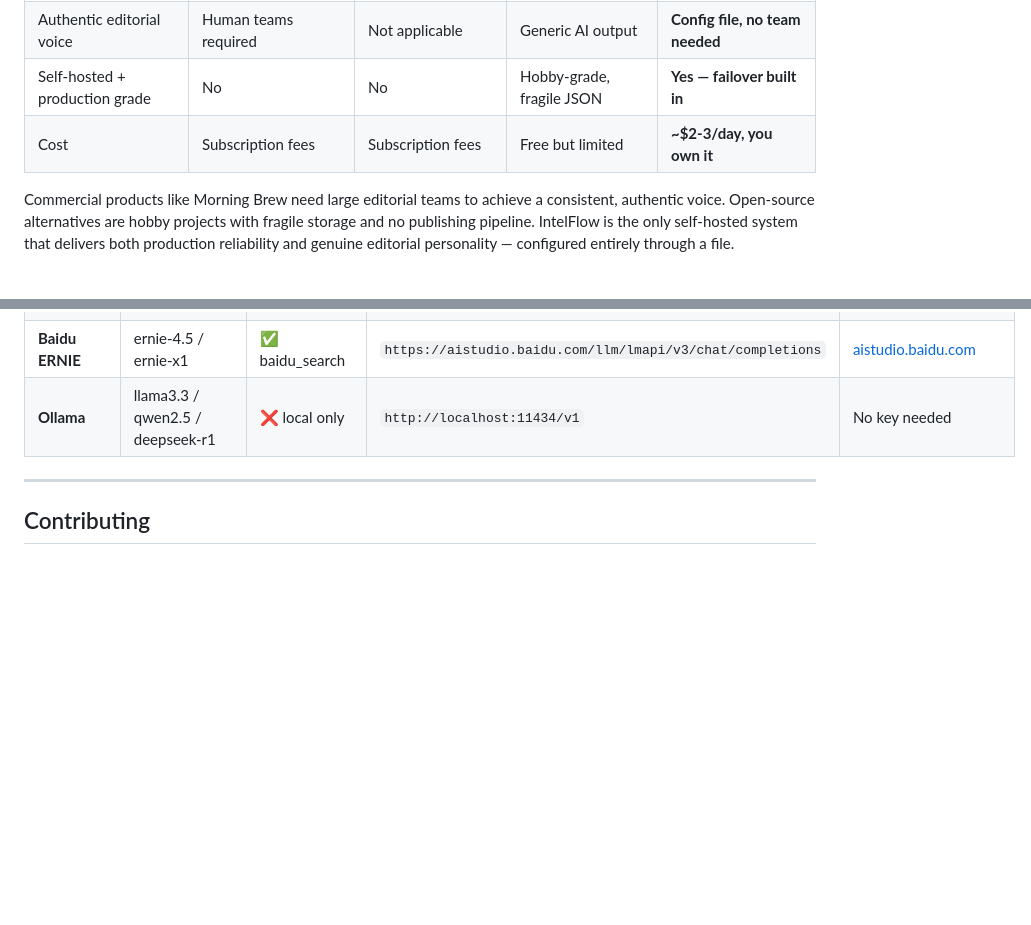
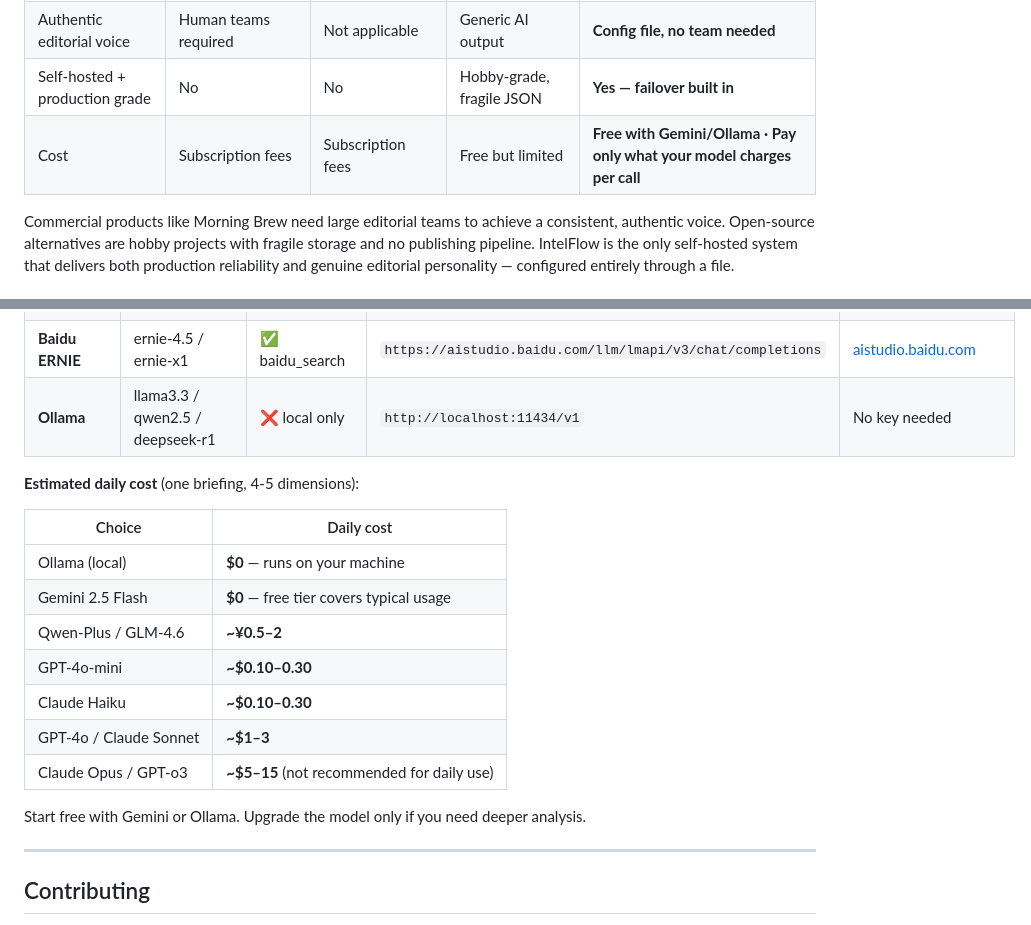
Before and after one commit to lizecheng2021-maker/IntelFlow, a Markdown page: README.md, 2 parts joined by grey strips. Drawn GitHub-style; blank space fills up the shorter version.

```diff
--- a/README.md
+++ b/README.md
@@ -43,7 +43,7 @@ The only open-source **agentic** intelligence system that:
 | Custom analysis dimensions | No — fixed editorial | No — you curate manually | No — hardcoded topics | **Yes — fully configurable** |
 | Authentic editorial voice | Human teams required | Not applicable | Generic AI output | **Config file, no team needed** |
 | Self-hosted + production grade | No | No | Hobby-grade, fragile JSON | **Yes — failover built in** |
-| Cost | Subscription fees | Subscription fees | Free but limited | **~$2-3/day, you own it** |
+| Cost | Subscription fees | Subscription fees | Free but limited | **Free with Gemini/Ollama · Pay only what your model charges per call** |
 
 Commercial products like Morning Brew need large editorial teams to achieve a consistent, authentic voice. Open-source alternatives are hobby projects with fragile storage and no publishing pipeline. IntelFlow is the only self-hosted system that delivers both production reliability and genuine editorial personality — configured entirely through a file.
 
@@ -200,6 +200,20 @@ Beyond dimensions, you can configure:
 | **Baidu ERNIE** | ernie-4.5 / ernie-x1 | ✅ baidu_search | `https://aistudio.baidu.com/llm/lmapi/v3/chat/completions` | [aistudio.baidu.com](https://aistudio.baidu.com/) |
 | **Ollama** | llama3.3 / qwen2.5 / deepseek-r1 | ❌ local only | `http://localhost:11434/v1` | No key needed |
 
+**Estimated daily cost** (one briefing, 4-5 dimensions):
+
+| Choice | Daily cost |
+|--------|-----------|
+| Ollama (local) | **$0** — runs on your machine |
+| Gemini 2.5 Flash | **$0** — free tier covers typical usage |
+| Qwen-Plus / GLM-4.6 | **~¥0.5–2** |
+| GPT-4o-mini | **~$0.10–0.30** |
+| Claude Haiku | **~$0.10–0.30** |
+| GPT-4o / Claude Sonnet | **~$1–3** |
+| Claude Opus / GPT-o3 | **~$5–15** (not recommended for daily use) |
+
+Start free with Gemini or Ollama. Upgrade the model only if you need deeper analysis.
+
 ---
 
 ## Contributing
```
Also changed, not shown: README_CN.md (+14 -1 lines).
